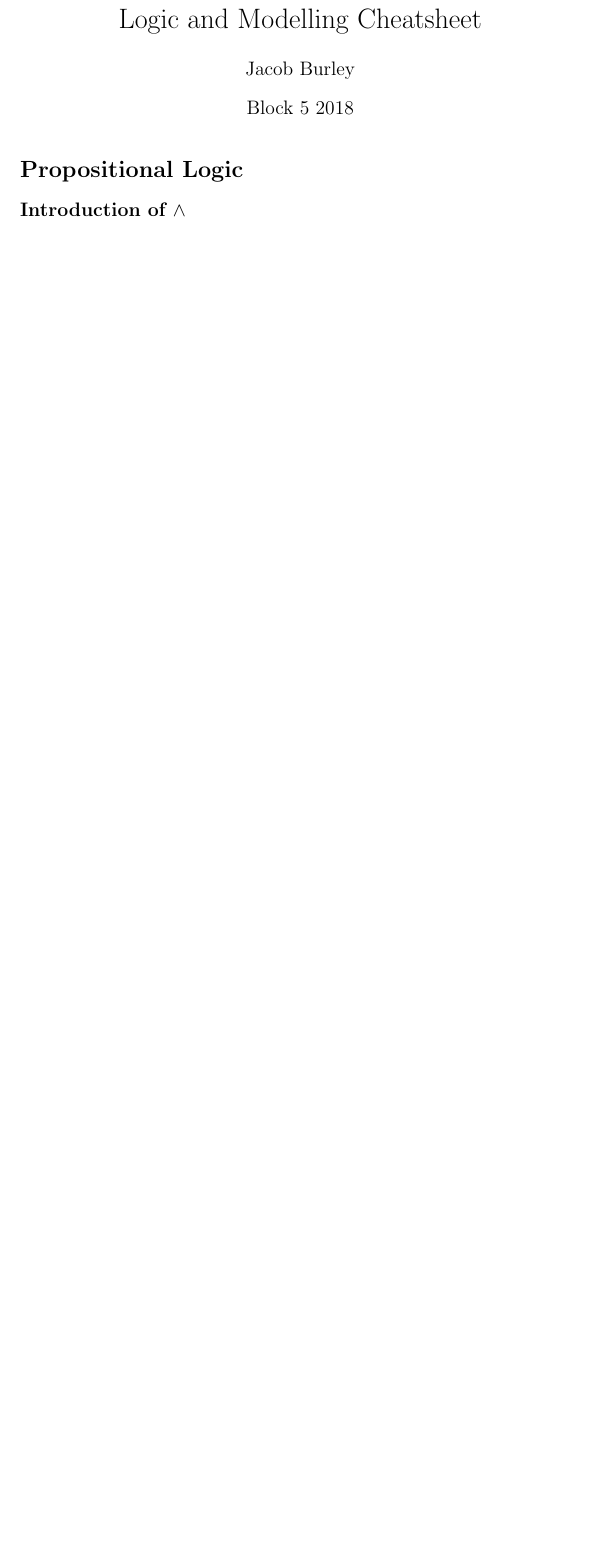
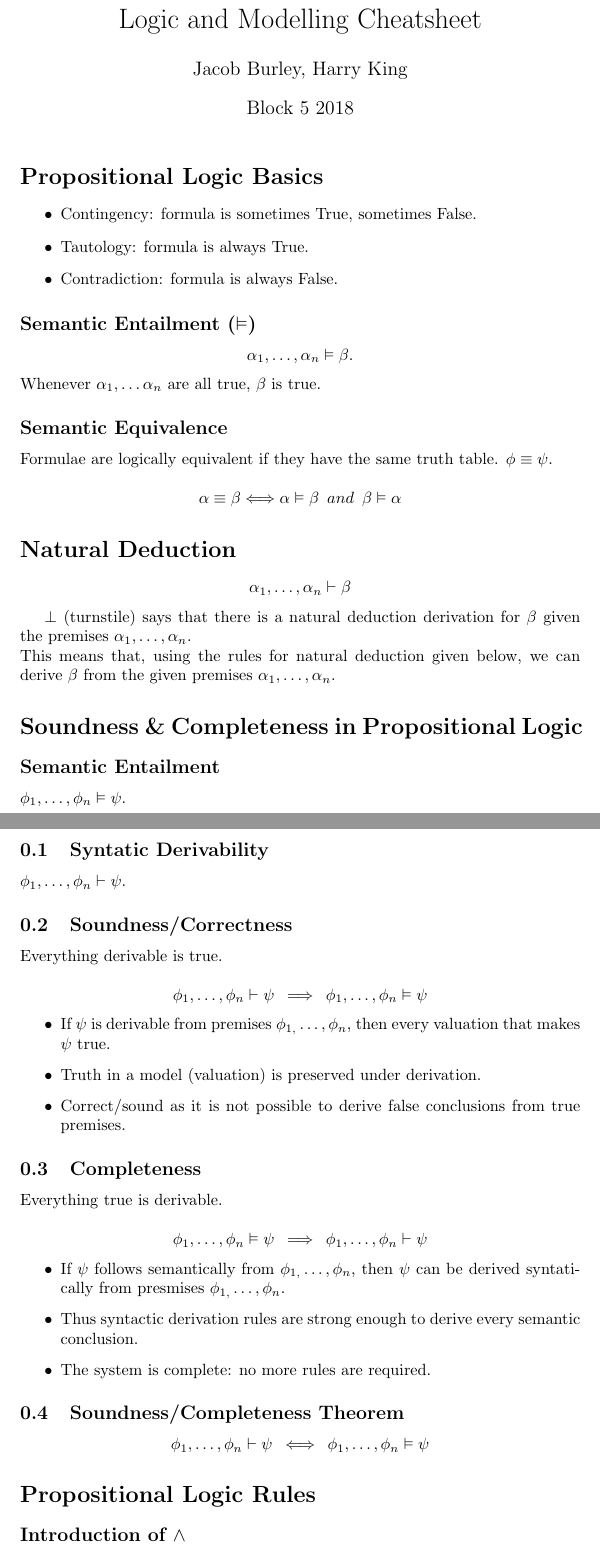
Before and after one commit to jc0b/Logic-and-Modelling, a LaTeX document (tex/main.tex): part of page 1 of 4 before the commit and two parts of pages 1 and 2 of 6 after it, the two joined at a grey line, cut so that both start at the same text, the shorter picture padded with empty space. Compiled offline with pdfLaTeX.

Commit message:
Added contributions from hazza312

```diff
--- a/tex/main.tex
+++ b/tex/main.tex
@@ -1,7 +1,9 @@
 \documentclass{article}
 \usepackage[utf8]{inputenc}
 \usepackage{amsmath}
+\usepackage{amssymb}
 \usepackage{proof, environ, array}
+\usepackage{fitch}
 
 \newcommand{\rulename}[1]{#1}
 \newcommand{\hint}[1]{#1}
@@ -9,14 +11,86 @@
 \newcommand{\myall}[2]{\forall #1 #2}
 
 \title{Logic and Modelling Cheatsheet}
-\author{Jacob Burley}
+\author{Jacob Burley, Harry King}
 \date{Block 5 2018}
 
 \begin{document}
 
 \maketitle
 
-\section*{Propositional Logic}
+\section*{Propositional Logic Basics}
+\begin{itemize}
+    \item Contingency: formula is sometimes True, sometimes False.
+    \item Tautology: formula is always True.
+    \item Contradiction: formula is always False.
+\end{itemize}
+
+\subsection*{Semantic Entailment ($\vDash$)}
+
+\[
+\alpha_{1},\ldots,\alpha_{n}\vDash\beta.
+\]
+Whenever $\alpha_{1},\ldots\alpha_{n}$ are all true, $\beta$ is true.
+
+\subsection*{Semantic Equivalence}
+
+Formulae are logically equivalent if they have the same truth table.
+$\phi\equiv\psi$.
+
+\[
+\alpha\equiv\beta\Longleftrightarrow\alpha\vDash\beta\,\,\,and\,\,\,\beta\vDash\alpha
+\]
+
+\section*{Natural Deduction}
+$$\alpha_{1},\ldots,\alpha_{n}\vdash\beta$$
+
+$\perp$ (turnstile) says that there is a natural deduction derivation
+for $\beta$ given the premises $\alpha_{1},\ldots,\alpha_{n}$.
+\\This means that, using the rules for natural deduction given below, we can derive $\beta$ from the given premises $\alpha_1,\ldots, \alpha_n$.
+
+\section*{Soundness \& Completeness in Propositional Logic}
+
+\subsection*{Semantic Entailment}
+
+$\phi_{1},\ldots,\phi_{n}\vDash\psi.$
+
+\subsection{Syntatic Derivability}
+
+$\phi_{1},\ldots,\phi_{n}\vdash\psi$.
+
+\subsection{Soundness/Correctness}
+
+Everything derivable is true.
+
+\[
+\phi_{1},\ldots,\phi_{n}\vdash\psi\,\,\,\Longrightarrow\,\,\,\phi_{1},\ldots,\phi_{n}\vDash\psi
+\]
+\begin{itemize}
+    \item If $\psi$ is derivable from premises $\phi_{1,}\ldots,\phi_{n}$, then every valuation that makes $\psi$ true.
+    \item Truth in a model (valuation) is preserved under derivation.
+    \item Correct/sound as it is not possible to derive false conclusions from true premises.
+\end{itemize}
+
+\subsection{Completeness}
+
+Everything true is derivable.
+
+\[
+\phi_{1},\ldots,\phi_{n}\vDash\psi\,\,\,\Longrightarrow\,\,\,\phi_{1},\ldots,\phi_{n}\vdash\psi
+\]
+\begin{itemize}
+    \item If $\psi$ follows semantically from $\phi_{1,}\ldots,\phi_{n}$, then $\psi$ can be derived syntatically from presmises $\phi_{1,}\ldots,\phi_{n}$.
+    \item Thus syntactic derivation rules are strong enough to derive every semantic conclusion.
+    \item The system is complete: no more rules are required.
+\end{itemize}
+
+\subsection{Soundness/Completeness Theorem}
+
+\[
+\phi_{1},\ldots,\phi_{n}\vdash\psi\,\,\,\Longleftrightarrow\,\,\,\phi_{1},\ldots,\phi_{n}\vDash\psi
+\]
+
+\section*{Propositional Logic Rules}
 
 \subsection*{Introduction of $\wedge$}
     \begin{align*}
```
Also changed, not shown: tex/main.tex (2 more changed lines).
